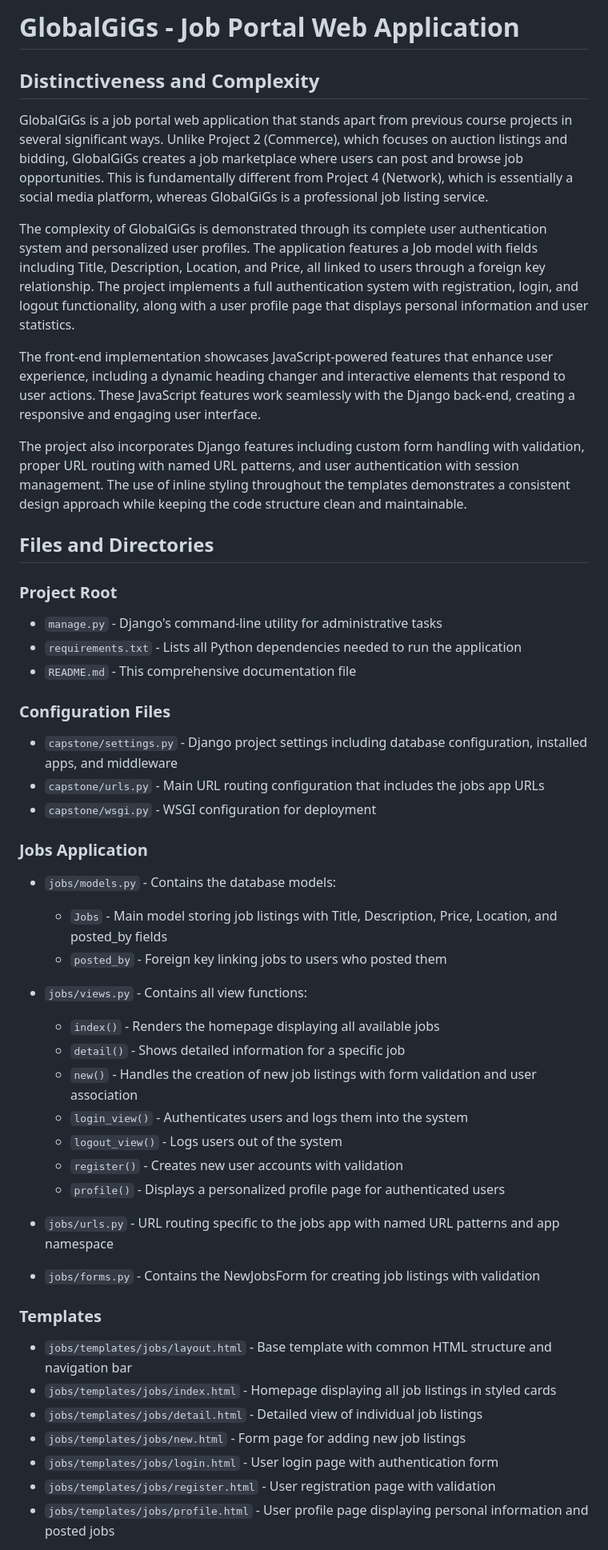
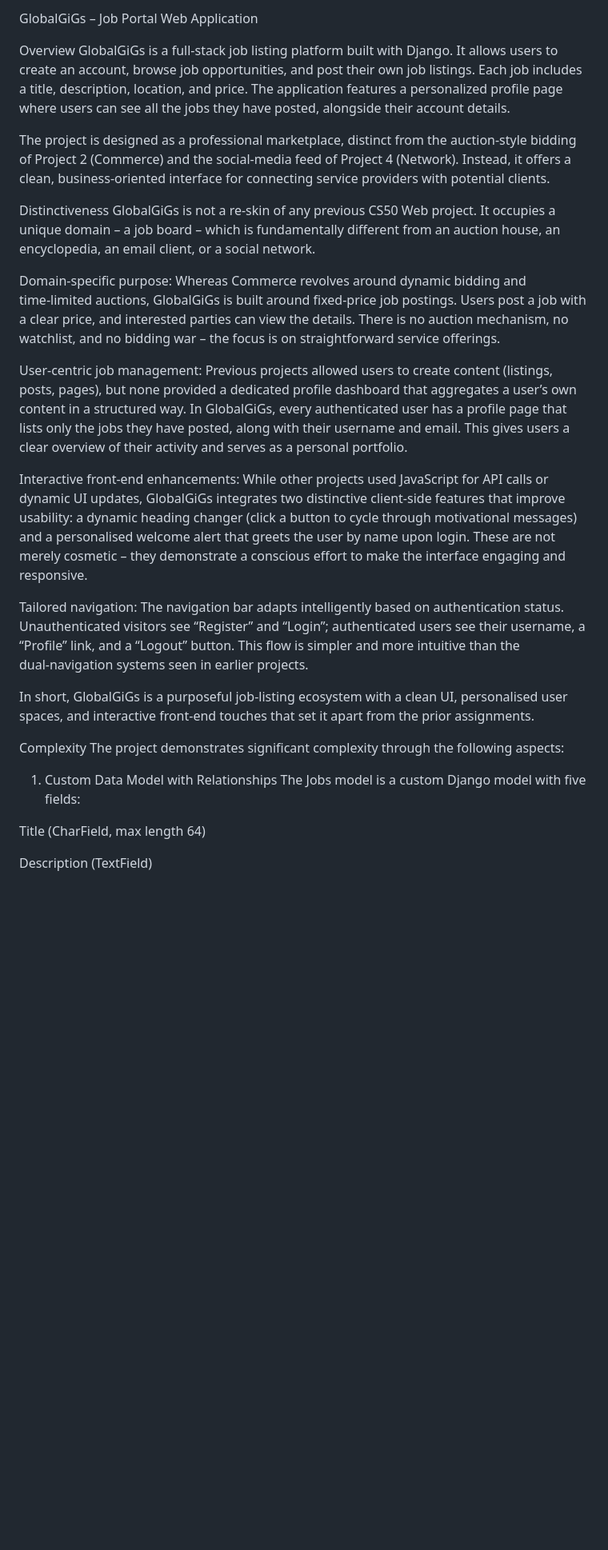
Before and after one commit to Kellysimiyu/Finnal-Project-Capstone, a Markdown page: README.md, the part around one of its changes. Shown at 80% size. Drawn GitHub-style; blank space fills up the shorter version.

```diff
--- a/README.md
+++ b/README.md
@@ -1,50 +1,30 @@
-# GlobalGiGs - Job Portal Web Application
+GlobalGiGs – Job Portal Web Application
 
-## Distinctiveness and Complexity
+Overview
+GlobalGiGs is a full‑stack job listing platform built with Django. It allows users to create an account, browse job opportunities, and post their own job listings. Each job includes a title, description, location, and price. The application features a personalized profile page where users can see all the jobs they have posted, alongside their account details.
 
-GlobalGiGs is a job portal web application that stands apart from previous course projects in several significant ways. Unlike Project 2 (Commerce), which focuses on auction listings and bidding, GlobalGiGs creates a job marketplace where users can post and browse job opportunities. This is fundamentally different from Project 4 (Network), which is essentially a social media platform, whereas GlobalGiGs is a professional job listing service.
+The project is designed as a professional marketplace, distinct from the auction‑style bidding of Project 2 (Commerce) and the social‑media feed of Project 4 (Network). Instead, it offers a clean, business‑oriented interface for connecting service providers with potential clients.
 
-The complexity of GlobalGiGs is demonstrated through its complete user authentication system and personalized user profiles. The application features a Job model with fields including Title, Description, Location, and Price, all linked to users through a foreign key relationship. The project implements a full authentication system with registration, login, and logout functionality, along with a user profile page that displays personal information and user statistics.
+Distinctiveness
+GlobalGiGs is not a re‑skin of any previous CS50 Web project. It occupies a unique domain – a job board – which is fundamentally different from an auction house, an encyclopedia, an email client, or a social network.
 
-The front-end implementation showcases JavaScript-powered features that enhance user experience, including a dynamic heading changer and interactive elements that respond to user actions. These JavaScript features work seamlessly with the Django back-end, creating a responsive and engaging user interface.
+Domain‑specific purpose: Whereas Commerce revolves around dynamic bidding and time‑limited auctions, GlobalGiGs is built around fixed‑price job postings. Users post a job with a clear price, and interested parties can view the details. There is no auction mechanism, no watchlist, and no bidding war – the focus is on straightforward service offerings.
 
-The project also incorporates Django features including custom form handling with validation, proper URL routing with named URL patterns, and user authentication with session management. The use of inline styling throughout the templates demonstrates a consistent design approach while keeping the code structure clean and maintainable.
+User‑centric job management: Previous projects allowed users to create content (listings, posts, pages), but none provided a dedicated profile dashboard that aggregates a user’s own content in a structured way. In GlobalGiGs, every authenticated user has a profile page that lists only the jobs they have posted, along with their username and email. This gives users a clear overview of their activity and serves as a personal portfolio.
 
-## Files and Directories
+Interactive front‑end enhancements: While other projects used JavaScript for API calls or dynamic UI updates, GlobalGiGs integrates two distinctive client‑side features that improve usability: a dynamic heading changer (click a button to cycle through motivational messages) and a personalised welcome alert that greets the user by name upon login. These are not merely cosmetic – they demonstrate a conscious effort to make the interface engaging and responsive.
 
-### Project Root
-- `manage.py` - Django's command-line utility for administrative tasks
-- `requirements.txt` - Lists all Python dependencies needed to run the application
-- `README.md` - This comprehensive documentation file
+Tailored navigation: The navigation bar adapts intelligently based on authentication status. Unauthenticated visitors see “Register” and “Login”; authenticated users see their username, a “Profile” link, and a “Logout” button. This flow is simpler and more intuitive than the dual‑navigation systems seen in earlier projects.
 
-### Configuration Files
-- `capstone/settings.py` - Django project settings including database configuration, installed apps, and middleware
-- `capstone/urls.py` - Main URL routing configuration that includes the jobs app URLs
-- `capstone/wsgi.py` - WSGI configuration for deployment
+In short, GlobalGiGs is a purposeful job‑listing ecosystem with a clean UI, personalised user spaces, and interactive front‑end touches that set it apart from the prior assignments.
 
-### Jobs Application
-- `jobs/models.py` - Contains the database models:
-  - `Jobs` - Main model storing job listings with Title, Description, Price, Location, and posted_by fields
-  - `posted_by` - Foreign key linking jobs to users who posted them
+Complexity
+The project demonstrates significant complexity through the following aspects:
 
-- `jobs/views.py` - Contains all view functions:
-  - `index()` - Renders the homepage displaying all available jobs
-  - `detail()` - Shows detailed information for a specific job
-  - `new()` - Handles the creation of new job listings with form validation and user association
-  - `login_view()` - Authenticates users and logs them into the system
-  - `logout_view()` - Logs users out of the system
-  - `register()` - Creates new user accounts with validation
-  - `profile()` - Displays a personalized profile page for authenticated users
+1. Custom Data Model with Relationships
+The Jobs model is a custom Django model with five fields:
 
-- `jobs/urls.py` - URL routing specific to the jobs app with named URL patterns and app namespace
-- `jobs/forms.py` - Contains the NewJobsForm for creating job listings with validation
+Title (CharField, max length 64)
 
-### Templates
-- `jobs/templates/jobs/layout.html` - Base template with common HTML structure and navigation bar
-- `jobs/templates/jobs/index.html` - Homepage displaying all job listings in styled cards
-- `jobs/templates/jobs/detail.html` - Detailed view of individual job listings
-- `jobs/templates/jobs/new.html` - Form page for adding new job listings
-- `jobs/templates/jobs/login.html` - User login page with authentication form
-- `jobs/templates/jobs/register.html` - User registration page with validation
-- `jobs/templates/jobs/profile.html` - User profile page displaying personal information and posted jobs
+Description (TextField)
 
```
Also changed, not shown: other parts of README.md (+193 -68 lines).
